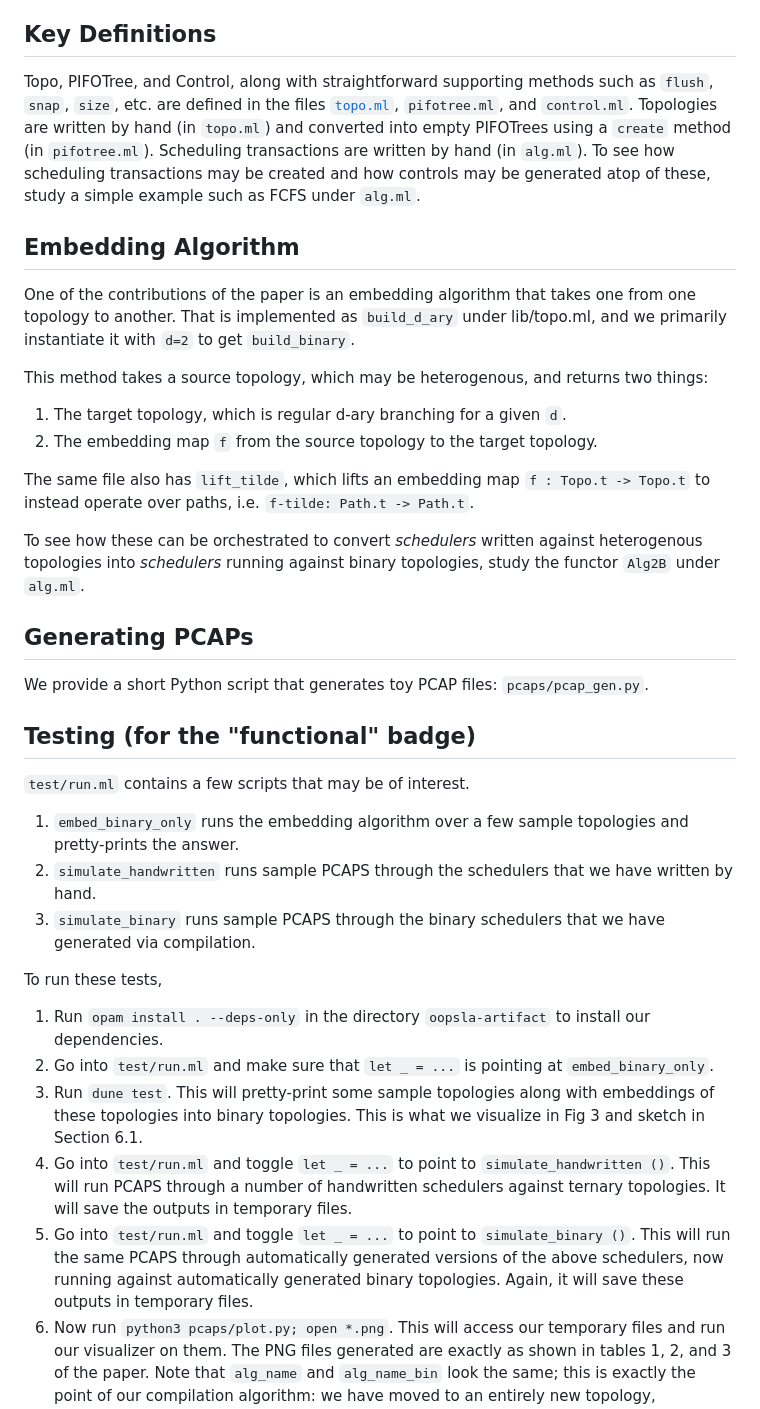
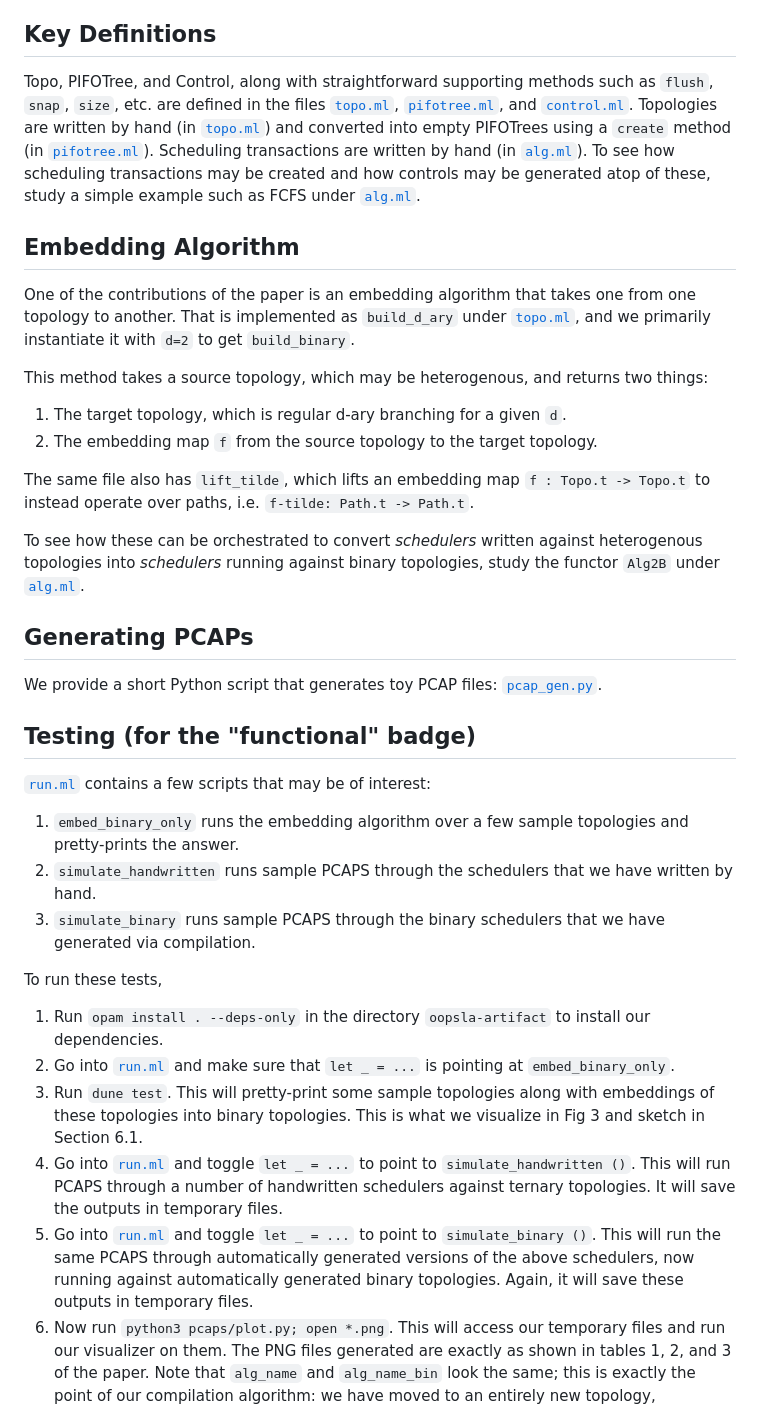
Before and after one commit to cornell-netlab/pifo-trees-artifact, a Markdown page: code/oopsla-artifact/README.md, the part around one of its changes. Drawn GitHub-style.

Commit message:
Moar internal links

```diff
--- a/code/oopsla-artifact/README.md
+++ b/code/oopsla-artifact/README.md
@@ -11,16 +11,16 @@ This is an artifact in support of our [paper](https://arxiv.org/abs/2211.11659)
 
 ## Key Definitions
 
-Topo, PIFOTree, and Control, along with straightforward supporting methods such as `flush`, `snap`, `size`, etc. are defined in the files [`topo.ml`](lib/topo.ml#L9), `pifotree.ml`, and `control.ml`.
-Topologies are written by hand (in `topo.ml`) and converted into empty PIFOTrees using a `create` method (in `pifotree.ml`).
-Scheduling transactions are written by hand (in `alg.ml`).
-To see how scheduling transactions may be created and how controls may be generated atop of these, study a simple example such as FCFS under `alg.ml`.
+Topo, PIFOTree, and Control, along with straightforward supporting methods such as `flush`, `snap`, `size`, etc. are defined in the files [`topo.ml`](lib/topo.ml), [`pifotree.ml`](lib/pifotree.ml), and [`control.ml`](lib/control.ml).
+Topologies are written by hand (in [`topo.ml`](lib/topo.ml)) and converted into empty PIFOTrees using a `create` method (in [`pifotree.ml`](lib/pifotree.ml)).
+Scheduling transactions are written by hand (in [`alg.ml`](lib/alg.ml)).
+To see how scheduling transactions may be created and how controls may be generated atop of these, study a simple example such as FCFS under [`alg.ml`](lib/alg.ml).
 
 
 ## Embedding Algorithm
 
 One of the contributions of the paper is an embedding algorithm that takes one from one topology to another.
-That is implemented as `build_d_ary` under lib/topo.ml, and we primarily instantiate it with `d=2` to get `build_binary`.
+That is implemented as `build_d_ary` under [`topo.ml`](lib/topo.ml), and we primarily instantiate it with `d=2` to get `build_binary`.
 
 This method takes a source topology, which may be heterogenous, and returns two things:
 1. The target topology, which is regular d-ary branching for a given `d`.
@@ -28,27 +28,27 @@ This method takes a source topology, which may be heterogenous, and returns two
 
 The same file also has `lift_tilde`, which lifts an embedding map `f : Topo.t -> Topo.t` to instead operate over paths, i.e. `f-tilde: Path.t -> Path.t`.
 
-To see how these can be orchestrated to convert _schedulers_ written against heterogenous topologies into _schedulers_ running against binary topologies, study the functor `Alg2B` under `alg.ml`.
+To see how these can be orchestrated to convert _schedulers_ written against heterogenous topologies into _schedulers_ running against binary topologies, study the functor `Alg2B` under [`alg.ml`](lib/alg.ml).
 
 
 ## Generating PCAPs
 
-We provide a short Python script that generates toy PCAP files: `pcaps/pcap_gen.py`.
+We provide a short Python script that generates toy PCAP files: [`pcap_gen.py`](pcaps/pcap_gen.py).
 
 
 ## Testing (for the "functional" badge)
 
-`test/run.ml` contains a few scripts that may be of interest.
+[`run.ml`](test/run.ml) contains a few scripts that may be of interest:
 1. `embed_binary_only` runs the embedding algorithm over a few sample topologies and pretty-prints the answer.
 2. `simulate_handwritten` runs sample PCAPS through the schedulers that we have written by hand.
 3. `simulate_binary` runs sample PCAPS through the binary schedulers that we have generated via compilation.
 
 To run these tests,
 1. Run `opam install . --deps-only` in the directory `oopsla-artifact` to install our dependencies.
-2. Go into `test/run.ml` and make sure that `let _ = ...` is pointing at `embed_binary_only`.
+2. Go into [`run.ml`](test/run.ml) and make sure that `let _ = ...` is pointing at `embed_binary_only`.
 3. Run `dune test`. This will pretty-print some sample topologies along with embeddings of these topologies into binary topologies. This is what we visualize in Fig 3 and sketch in Section 6.1.
-4. Go into `test/run.ml` and toggle `let _ = ...` to point to `simulate_handwritten ()`. This will run PCAPS through a number of handwritten schedulers against ternary topologies. It will save the outputs in temporary files.
-5. Go into `test/run.ml` and toggle `let _ = ...` to point to `simulate_binary ()`. This will run the same PCAPS through automatically generated versions of the above schedulers, now running against automatically generated binary topologies. Again, it will save these outputs in temporary files.
+4. Go into [`run.ml`](test/run.ml) and toggle `let _ = ...` to point to `simulate_handwritten ()`. This will run PCAPS through a number of handwritten schedulers against ternary topologies. It will save the outputs in temporary files.
+5. Go into [`run.ml`](test/run.ml) and toggle `let _ = ...` to point to `simulate_binary ()`. This will run the same PCAPS through automatically generated versions of the above schedulers, now running against automatically generated binary topologies. Again, it will save these outputs in temporary files.
 6. Now run `python3 pcaps/plot.py; open *.png`. This will access our temporary files and run our visualizer on them. The PNG files generated are exactly as shown in tables 1, 2, and 3 of the paper. Note that `alg_name` and `alg_name_bin` look the same; this is exactly the point of our compilation algorithm: we have moved to an entirely new topology, automatically, but have observed to appreciable loss in performance.
 
 
```
Also changed, not shown: other parts of code/oopsla-artifact/README.md (+5 -5 lines).
